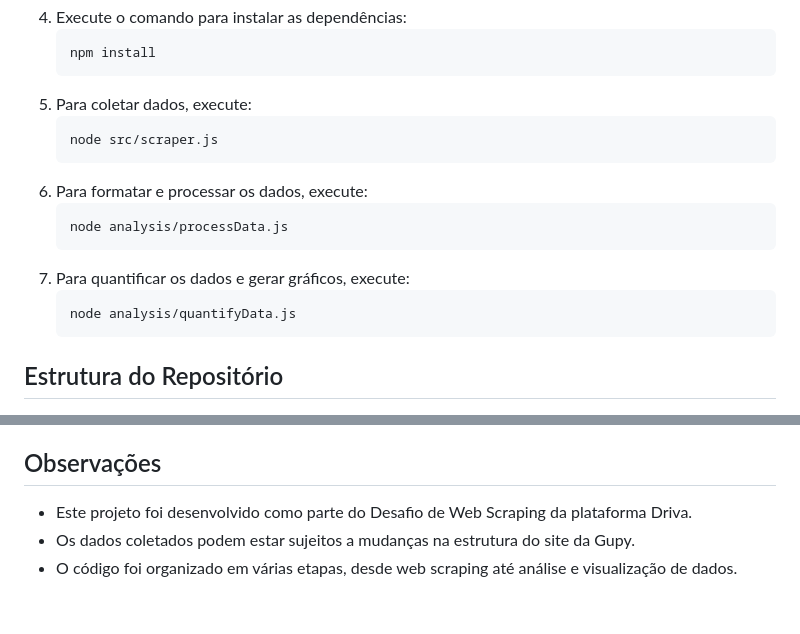
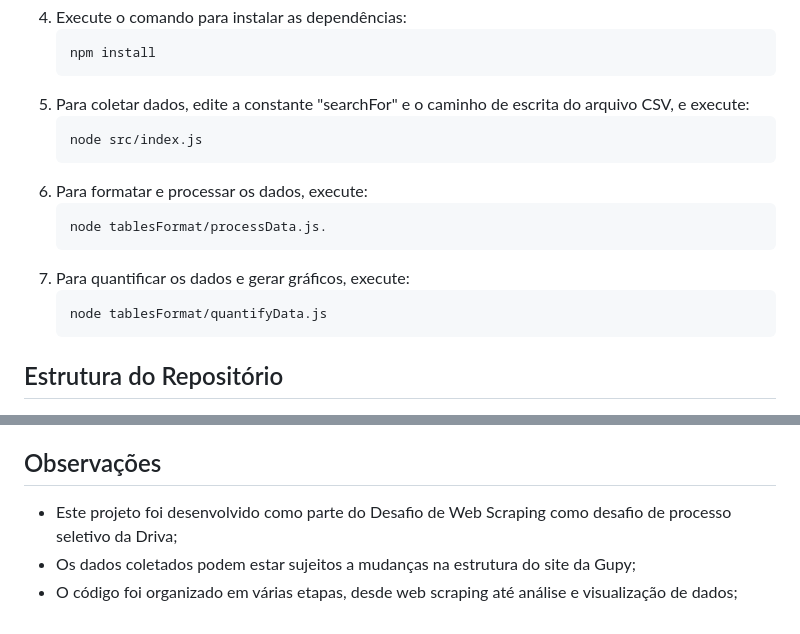
Before and after one commit to danilofreiria/driva-challenge-web-scraping, a Markdown page: README.md, 2 parts joined by grey strips. Drawn GitHub-style.

````diff
--- a/README.md
+++ b/README.md
@@ -51,17 +51,17 @@ O projeto consiste em usar a biblioteca **Puppeteer** para realizar web scraping
    ```
    npm install
    ```
-5. Para coletar dados, execute:
+5. Para coletar dados, edite a constante "searchFor" e o caminho de escrita do arquivo CSV, e execute:
    ```
-   node src/scraper.js
+   node src/index.js
    ```
 6. Para formatar e processar os dados, execute:
    ```
-   node analysis/processData.js
+   node tablesFormat/processData.js.
    ```
 7. Para quantificar os dados e gerar gráficos, execute:
    ```
-   node analysis/quantifyData.js
+   node tablesFormat/quantifyData.js
    ```
 
 ## Estrutura do Repositório
@@ -85,6 +85,6 @@ Os resultados das análises, incluindo gráficos e insights, estão disponíveis
 
 ## Observações
 
-- Este projeto foi desenvolvido como parte do Desafio de Web Scraping da plataforma Driva.
-- Os dados coletados podem estar sujeitos a mudanças na estrutura do site da Gupy.
-- O código foi organizado em várias etapas, desde web scraping até análise e visualização de dados.
+- Este projeto foi desenvolvido como parte do Desafio de Web Scraping como desafio de processo seletivo da Driva;
+- Os dados coletados podem estar sujeitos a mudanças na estrutura do site da Gupy;
+- O código foi organizado em várias etapas, desde web scraping até análise e visualização de dados;
````
